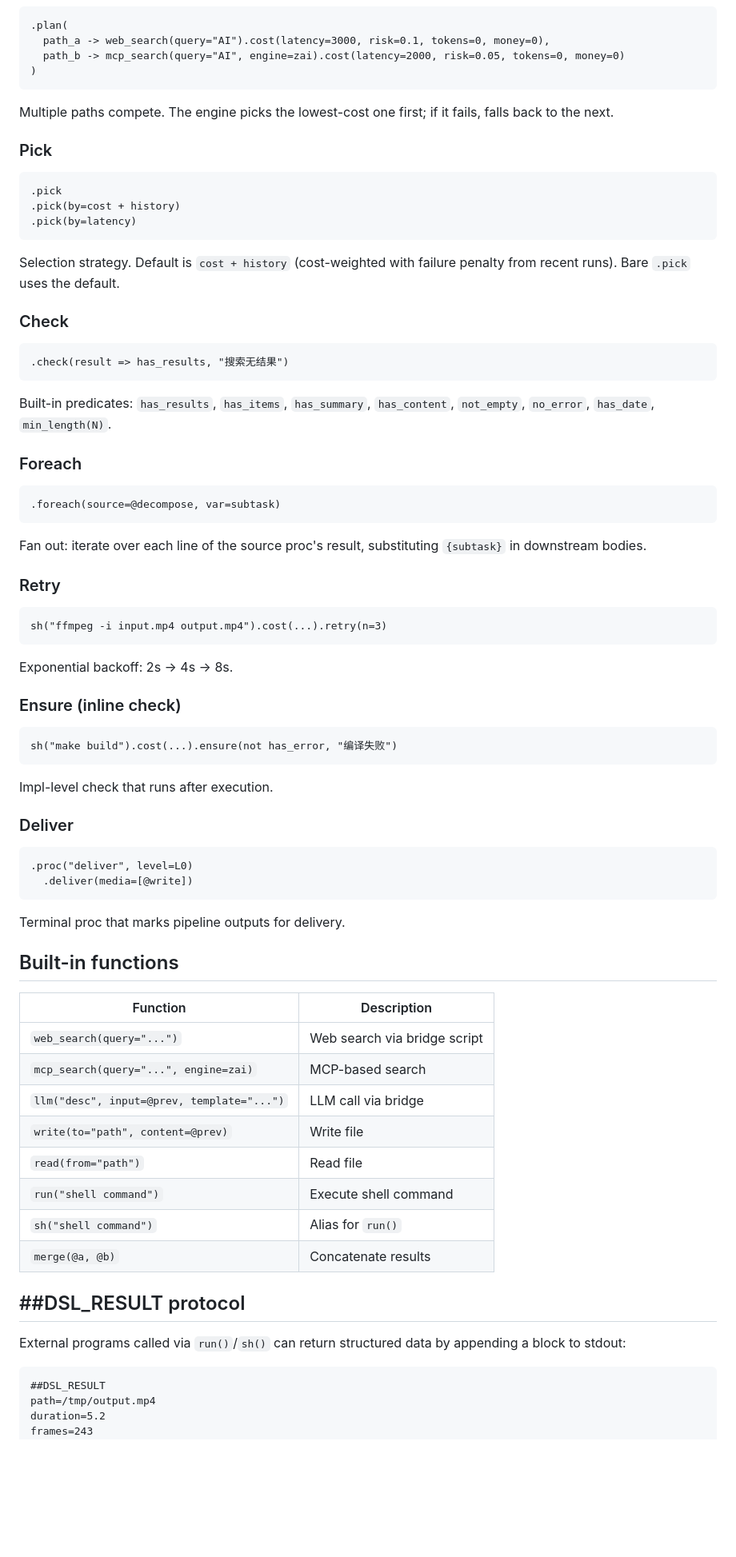
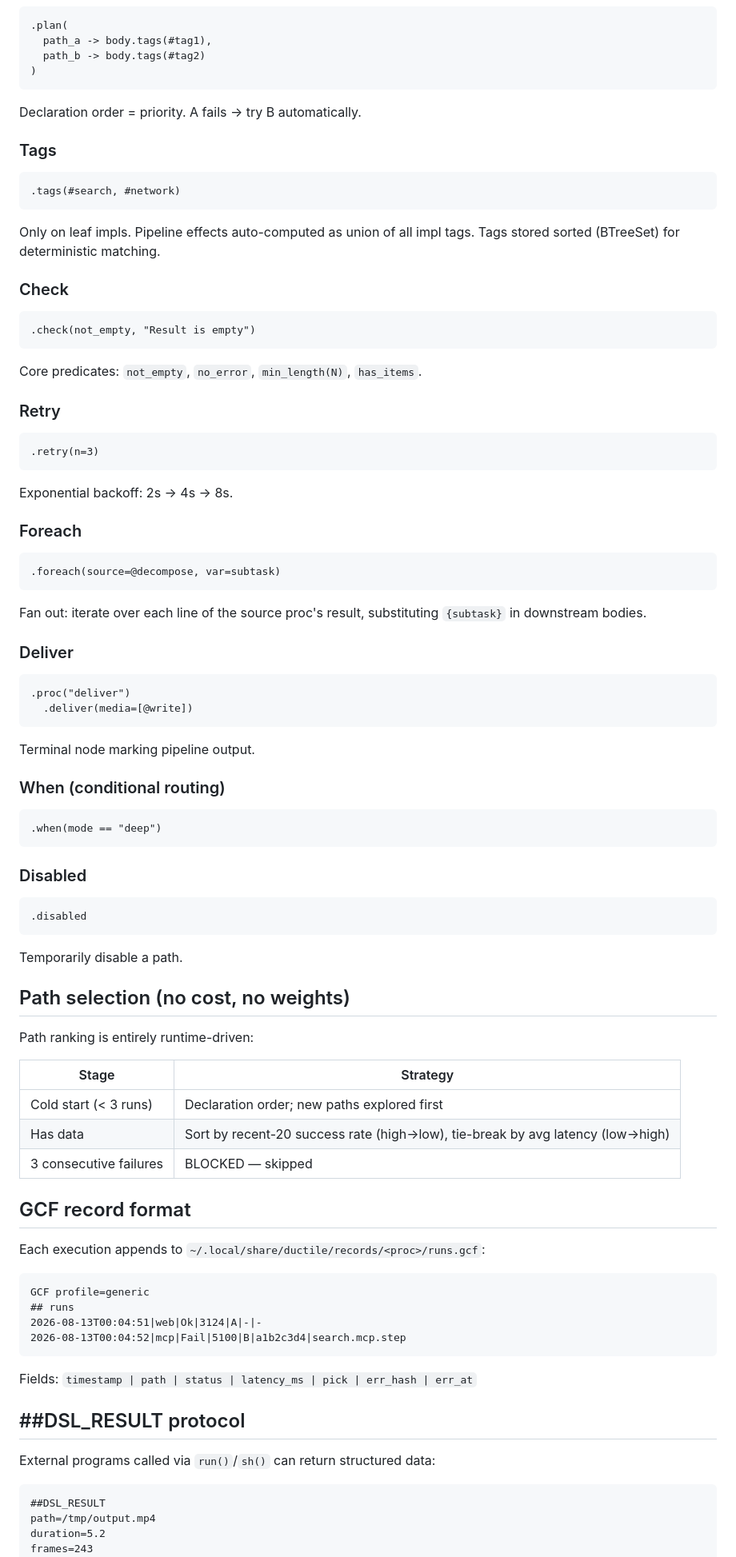
Before and after one commit to lsmind/ductile, a Markdown page: README.md, the part around one of its changes. Shown at 80% size. Drawn GitHub-style; blank space fills up the shorter version.

Commit message:
Update README for v0.4 tag system

````diff
--- a/README.md
+++ b/README.md
@@ -90,30 +88,36 @@ A discrete processing step. Each proc has one or more implementation paths.
 
 ```
 .plan(
-  path_a -> web_search(query="AI").cost(latency=3000, risk=0.1, tokens=0, money=0),
-  path_b -> mcp_search(query="AI", engine=zai).cost(latency=2000, risk=0.05, tokens=0, money=0)
+  path_a -> body.tags(#tag1),
+  path_b -> body.tags(#tag2)
 )
 ```
 
-Multiple paths compete. The engine picks the lowest-cost one first; if it fails, falls back to the next.
+Declaration order = priority. A fails → try B automatically.
 
-### Pick
+### Tags
 
 ```
-.pick
-.pick(by=cost + history)
-.pick(by=latency)
+.tags(#search, #network)
 ```
 
-Selection strategy. Default is `cost + history` (cost-weighted with failure penalty from recent runs). Bare `.pick` uses the default.
+Only on leaf impls. Pipeline effects auto-computed as union of all impl tags. Tags stored sorted (BTreeSet) for deterministic matching.
 
 ### Check
 
 ```
-.check(result => has_results, "搜索无结果")
+.check(not_empty, "Result is empty")
 ```
 
-Built-in predicates: `has_results`, `has_items`, `has_summary`, `has_content`, `not_empty`, `no_error`, `has_date`, `min_length(N)`.
+Core predicates: `not_empty`, `no_error`, `min_length(N)`, `has_items`.
+
+### Retry
+
+```
+.retry(n=3)
+```
+
+Exponential backoff: 2s → 4s → 8s.
 
 ### Foreach
 
@@ -123,47 +127,55 @@ Built-in predicates: `has_results`, `has_items`, `has_summary`, `has_content`, `
 
 Fan out: iterate over each line of the source proc's result, substituting `{subtask}` in downstream bodies.
 
-### Retry
-
-```
-sh("ffmpeg -i input.mp4 output.mp4").cost(...).retry(n=3)
-```
-
-Exponential backoff: 2s → 4s → 8s.
-
-### Ensure (inline check)
-
-```
-sh("make build").cost(...).ensure(not has_error, "编译失败")
-```
-
-Impl-level check that runs after execution.
-
 ### Deliver
 
 ```
-.proc("deliver", level=L0)
+.proc("deliver")
   .deliver(media=[@write])
 ```
 
-Terminal proc that marks pipeline outputs for delivery.
+Terminal node marking pipeline output.
 
-## Built-in functions
+### When (conditional routing)
 
-| Function | Description |
-|---|---|
-| `web_search(query="...")` | Web search via bridge script |
-| `mcp_search(query="...", engine=zai)` | MCP-based search |
-| `llm("desc", input=@prev, template="...")` | LLM call via bridge |
-| `write(to="path", content=@prev)` | Write file |
-| `read(from="path")` | Read file |
-| `run("shell command")` | Execute shell command |
-| `sh("shell command")` | Alias for `run()` |
-| `merge(@a, @b)` | Concatenate results |
+```
+.when(mode == "deep")
+```
+
+### Disabled
+
+```
+.disabled
+```
+
+Temporarily disable a path.
+
+## Path selection (no cost, no weights)
+
+Path ranking is entirely runtime-driven:
+
+| Stage | Strategy |
+|-------|----------|
+| Cold start (< 3 runs) | Declaration order; new paths explored first |
+| Has data | Sort by recent-20 success rate (high→low), tie-break by avg latency (low→high) |
+| 3 consecutive failures | BLOCKED — skipped |
+
+## GCF record format
+
+Each execution appends to `~/.local/share/ductile/records/<proc>/runs.gcf`:
+
+```
+GCF profile=generic
+## runs
+2026-08-13T00:04:51|web|Ok|3124|A|-|-
+2026-08-13T00:04:52|mcp|Fail|5100|B|a1b2c3d4|search.mcp.step
+```
+
+Fields: `timestamp | path | status | latency_ms | pick | err_hash | err_at`
 
 ## ##DSL_RESULT protocol
 
-External programs called via `run()`/`sh()` can return structured data by appending a block to stdout:
+External programs called via `run()`/`sh()` can return structured data:
 
 ```
 ##DSL_RESULT
````
Also changed, not shown: other parts of README.md (+60 -43 lines).
